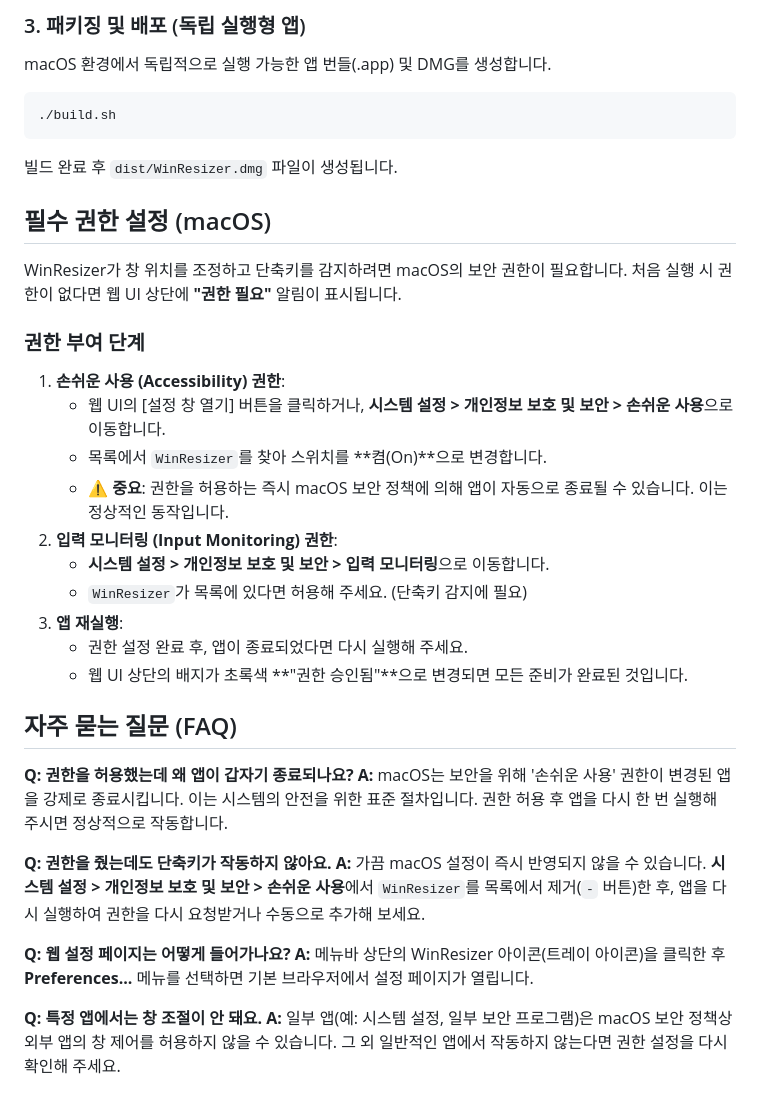
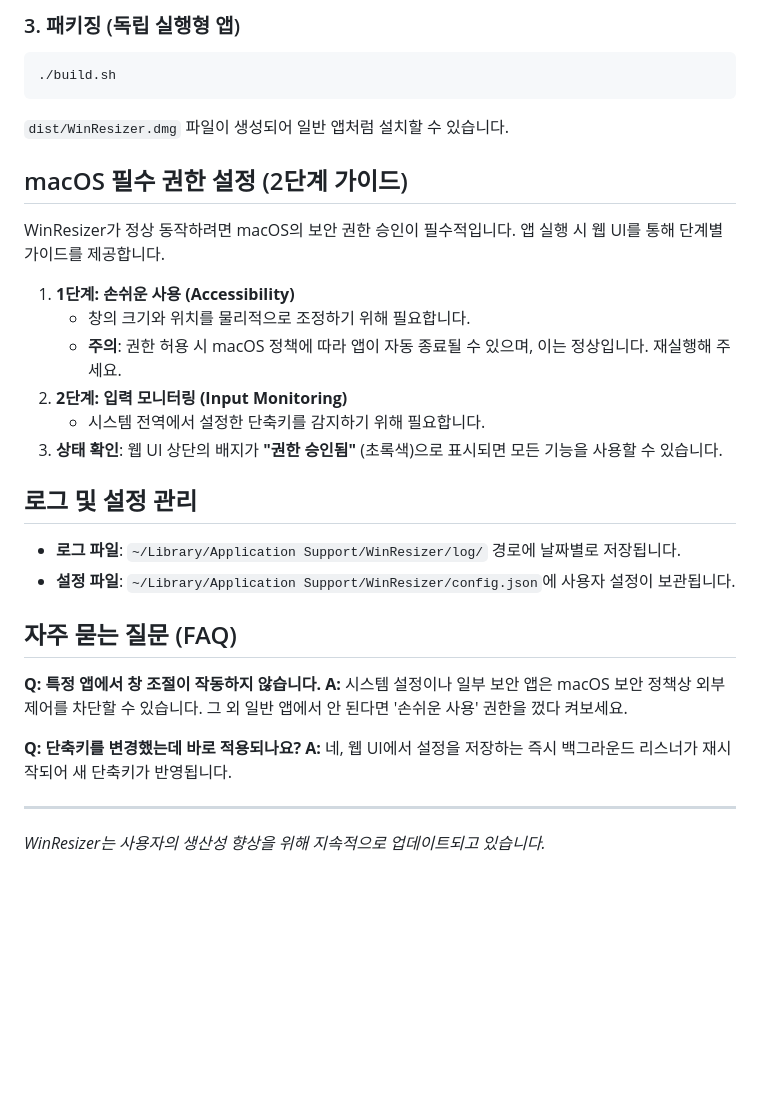
Before and after one commit to danielk0121/winresizer, a Markdown page: README.md, the part around one of its changes. Drawn GitHub-style; blank space fills up the shorter version.

````diff
--- a/README.md
+++ b/README.md
@@ -110,38 +65,33 @@ app/venv/bin/python3 app/src/main.py
 
-### 3. 패키징 및 배포 (독립 실행형 앱)
-macOS 환경에서 독립적으로 실행 가능한 앱 번들(.app) 및 DMG를 생성합니다.
+### 3. 패키징 (독립 실행형 앱)
 ```bash
 ./build.sh
 ```
-빌드 완료 후 `dist/WinResizer.dmg` 파일이 생성됩니다.
+`dist/WinResizer.dmg` 파일이 생성되어 일반 앱처럼 설치할 수 있습니다.
 
-## 필수 권한 설정 (macOS)
+## macOS 필수 권한 설정 (2단계 가이드)
 
-WinResizer가 창 위치를 조정하고 단축키를 감지하려면 macOS의 보안 권한이 필요합니다. 처음 실행 시 권한이 없다면 웹 UI 상단에 **"권한 필요"** 알림이 표시됩니다.
+WinResizer가 정상 동작하려면 macOS의 보안 권한 승인이 필수적입니다. 앱 실행 시 웹 UI를 통해 단계별 가이드를 제공합니다.
 
-### 권한 부여 단계
+1.  **1단계: 손쉬운 사용 (Accessibility)**
+    *   창의 크기와 위치를 물리적으로 조정하기 위해 필요합니다.
+    *   **주의**: 권한 허용 시 macOS 정책에 따라 앱이 자동 종료될 수 있으며, 이는 정상입니다. 재실행해 주세요.
+2.  **2단계: 입력 모니터링 (Input Monitoring)**
+    *   시스템 전역에서 설정한 단축키를 감지하기 위해 필요합니다.
+3.  **상태 확인**: 웹 UI 상단의 배지가 **"권한 승인됨"** (초록색)으로 표시되면 모든 기능을 사용할 수 있습니다.
 
-1.  **손쉬운 사용 (Accessibility) 권한**:
-    *   웹 UI의 [설정 창 열기] 버튼을 클릭하거나, **시스템 설정 > 개인정보 보호 및 보안 > 손쉬운 사용**으로 이동합니다.
-    *   목록에서 `WinResizer`를 찾아 스위치를 **켬(On)**으로 변경합니다.
-    *   **⚠️ 중요**: 권한을 허용하는 즉시 macOS 보안 정책에 의해 앱이 자동으로 종료될 수 있습니다. 이는 정상적인 동작입니다.
-2.  **입력 모니터링 (Input Monitoring) 권한**:
-    *   **시스템 설정 > 개인정보 보호 및 보안 > 입력 모니터링**으로 이동합니다.
-    *   `WinResizer`가 목록에 있다면 허용해 주세요. (단축키 감지에 필요)
-3.  **앱 재실행**:
-    *   권한 설정 완료 후, 앱이 종료되었다면 다시 실행해 주세요.
-    *   웹 UI 상단의 배지가 초록색 **"권한 승인됨"**으로 변경되면 모든 준비가 완료된 것입니다.
+## 로그 및 설정 관리
+
+- **로그 파일**: `~/Library/Application Support/WinResizer/log/` 경로에 날짜별로 저장됩니다.
+- **설정 파일**: `~/Library/Application Support/WinResizer/config.json`에 사용자 설정이 보관됩니다.
 
 ## 자주 묻는 질문 (FAQ)
 
-**Q: 권한을 허용했는데 왜 앱이 갑자기 종료되나요?**
-**A:** macOS는 보안을 위해 '손쉬운 사용' 권한이 변경된 앱을 강제로 종료시킵니다. 이는 시스템의 안전을 위한 표준 절차입니다. 권한 허용 후 앱을 다시 한 번 실행해 주시면 정상적으로 작동합니다.
+**Q: 특정 앱에서 창 조절이 작동하지 않습니다.**
+**A:** 시스템 설정이나 일부 보안 앱은 macOS 보안 정책상 외부 제어를 차단할 수 있습니다. 그 외 일반 앱에서 안 된다면 '손쉬운 사용' 권한을 껐다 켜보세요.
 
-**Q: 권한을 줬는데도 단축키가 작동하지 않아요.**
-**A:** 가끔 macOS 설정이 즉시 반영되지 않을 수 있습니다. **시스템 설정 > 개인정보 보호 및 보안 > 손쉬운 사용**에서 `WinResizer`를 목록에서 제거(`-` 버튼)한 후, 앱을 다시 실행하여 권한을 다시 요청받거나 수동으로 추가해 보세요.
+**Q: 단축키를 변경했는데 바로 적용되나요?**
+**A:** 네, 웹 UI에서 설정을 저장하는 즉시 백그라운드 리스너가 재시작되어 새 단축키가 반영됩니다.
 
-**Q: 웹 설정 페이지는 어떻게 들어가나요?**
-**A:** 메뉴바 상단의 WinResizer 아이콘(트레이 아이콘)을 클릭한 후 **Preferences...** 메뉴를 선택하면 기본 브라우저에서 설정 페이지가 열립니다.
-
-**Q: 특정 앱에서는 창 조절이 안 돼요.**
-**A:** 일부 앱(예: 시스템 설정, 일부 보안 프로그램)은 macOS 보안 정책상 외부 앱의 창 제어를 허용하지 않을 수 있습니다. 그 외 일반적인 앱에서 작동하지 않는다면 권한 설정을 다시 확인해 주세요.
+---
+*WinResizer는 사용자의 생산성 향상을 위해 지속적으로 업데이트되고 있습니다.*
````
Also changed, not shown: other parts of README.md (+31 -76 lines).
